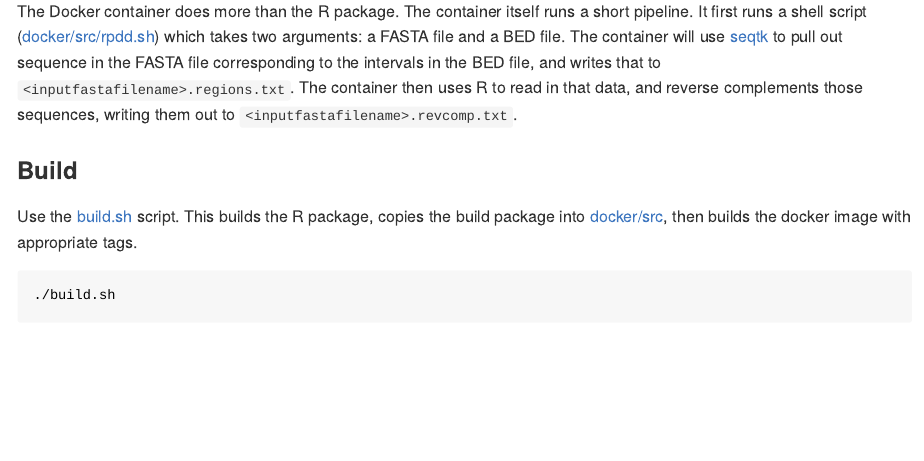
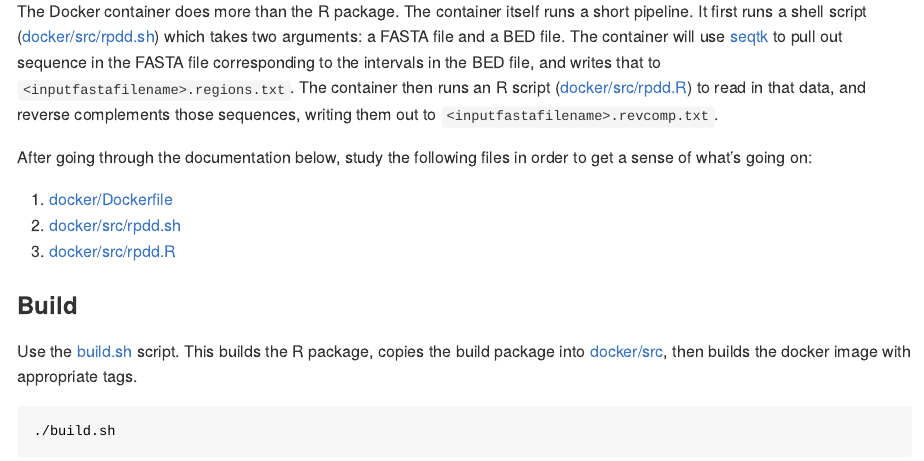
Before and after one commit to stephenturner/rpdd, an R Markdown document (README.Rmd): the page in a window 1100 px wide, from 1020 px down. The pictures show the output file README.md that the author committed with the source, drawn offline in the style of GitHub.

Commit message:
update readme.rmd

```diff
--- a/README.Rmd
+++ b/README.Rmd
@@ -46,7 +46,13 @@ data.frame(original_sequence=c("GATTACA", "GATACAT", "ATTAC", "GAGA")) |>
 
 ## Docker container
 
-The Docker container does more than the R package. The container itself runs a short pipeline. It first runs a shell script ([docker/src/rpdd.sh](docker/src/rpdd.sh)) which takes two arguments: a FASTA file and a BED file. The container will use [seqtk](https://github.com/lh3/seqtk) to pull out sequence in the FASTA file corresponding to the intervals in the BED file, and writes that to `<inputfastafilename>.regions.txt`. The container then uses R to read in that data, and reverse complements those sequences, writing them out to `<inputfastafilename>.revcomp.txt`.
+The Docker container does more than the R package. The container itself runs a short pipeline. It first runs a shell script ([docker/src/rpdd.sh](docker/src/rpdd.sh)) which takes two arguments: a FASTA file and a BED file. The container will use [seqtk](https://github.com/lh3/seqtk) to pull out sequence in the FASTA file corresponding to the intervals in the BED file, and writes that to `<inputfastafilename>.regions.txt`. The container then runs an R script ([docker/src/rpdd.R](docker/src/rpdd.R)) to read in that data, and reverse complements those sequences, writing them out to `<inputfastafilename>.revcomp.txt`.
+
+After going through the documentation below, study the following files in order to get a sense of what's going on:
+
+1. [docker/Dockerfile](docker/Dockerfile)
+1. [docker/src/rpdd.sh](docker/src/rpdd.sh)
+1. [docker/src/rpdd.R](docker/src/rpdd.R)
 
 ### Build
 
```
Also changed, not shown: README.md.
